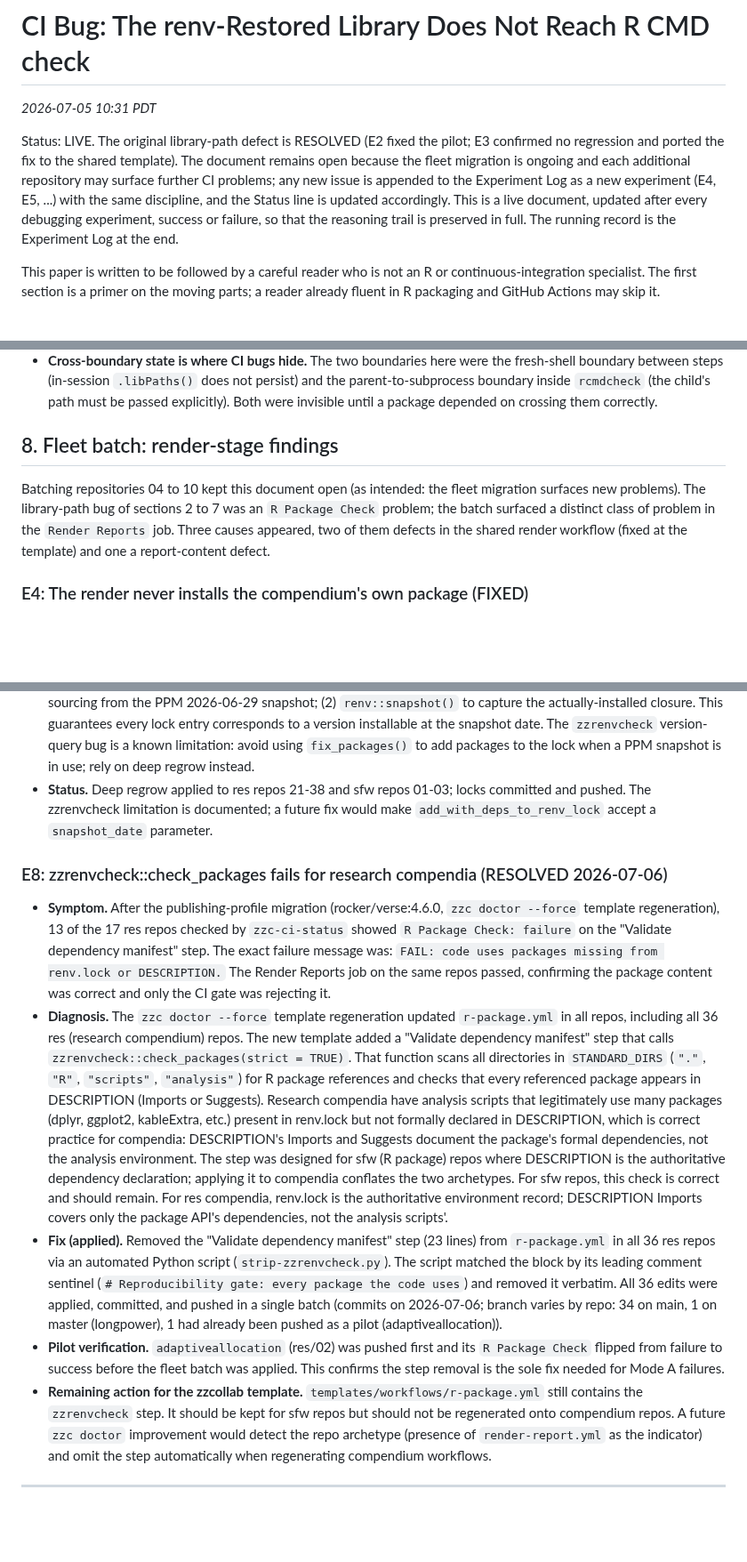
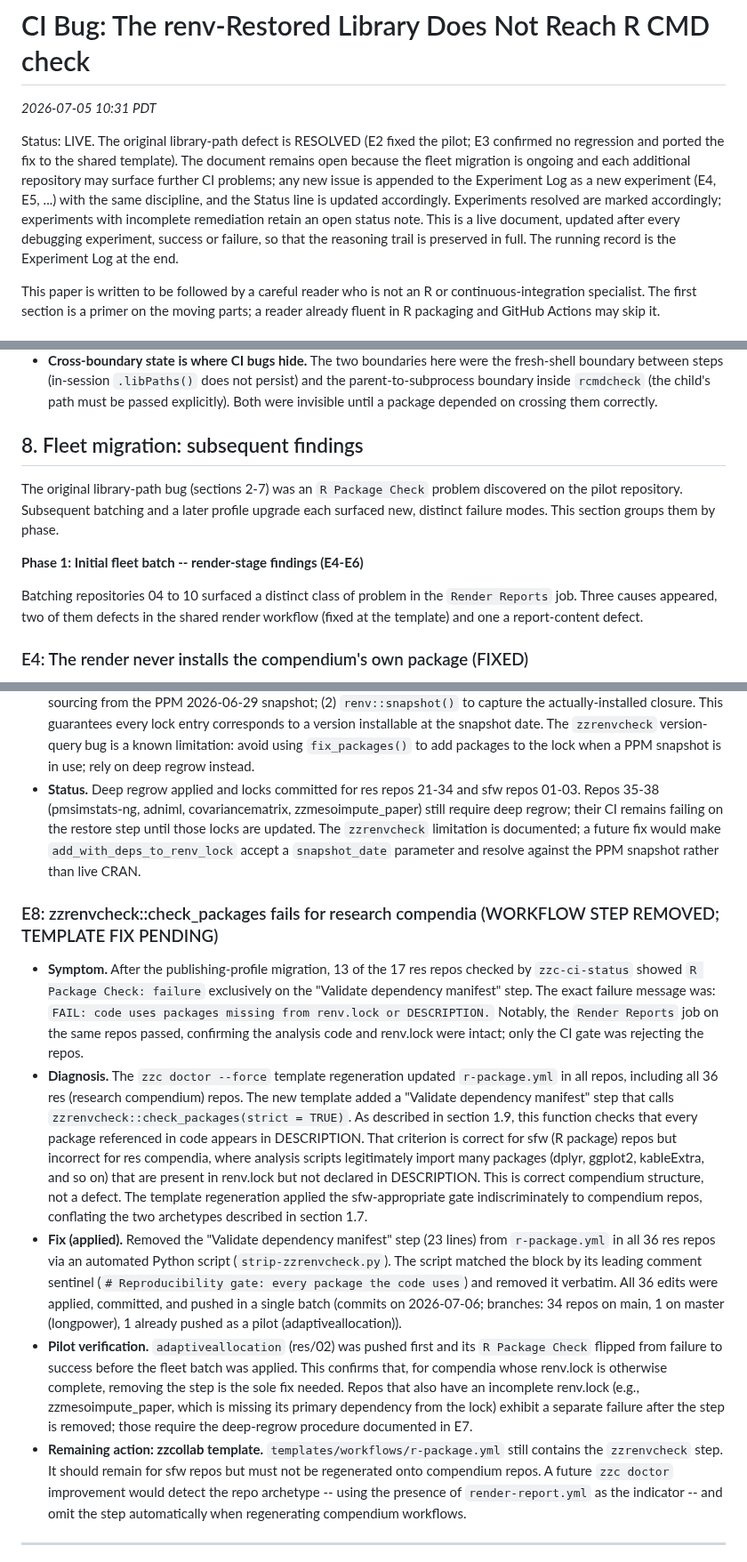
Before and after one commit to rgt47/zzcollab, a Markdown page: docs/ci-package-check-library-bug-whitepaper.md, 3 parts joined by grey strips. Shown at 89% size. Drawn GitHub-style; blank space fills up the shorter version.

Commit message:
White paper: expand moving parts (1.7-1.9); restructure section 8; fix E7/E8 status

```diff
--- a/docs/ci-package-check-library-bug-whitepaper.md
+++ b/docs/ci-package-check-library-bug-whitepaper.md
@@ -7,9 +7,11 @@ E3 confirmed no regression and ported the fix to the shared template). The
 document remains open because the fleet migration is ongoing and each additional
 repository may surface further CI problems; any new issue is appended to the
 Experiment Log as a new experiment (E4, E5, ...) with the same discipline, and
-the Status line is updated accordingly. This is a live document, updated after
-every debugging experiment, success or failure, so that the reasoning trail is
-preserved in full. The running record is the Experiment Log at the end.
+the Status line is updated accordingly. Experiments resolved are marked
+accordingly; experiments with incomplete remediation retain an open status note.
+This is a live document, updated after every debugging experiment, success or
+failure, so that the reasoning trail is preserved in full. The running record is
+the Experiment Log at the end.
 
 This paper is written to be followed by a careful reader who is not an R or
 continuous-integration specialist. The first section is a primer on the moving
@@ -401,11 +476,16 @@ Three lessons generalise beyond this bug.
   path must be passed explicitly). Both were invisible until a package depended
   on crossing them correctly.
 
-## 8. Fleet batch: render-stage findings
+## 8. Fleet migration: subsequent findings
 
-Batching repositories 04 to 10 kept this document open (as intended: the fleet
-migration surfaces new problems). The library-path bug of sections 2 to 7 was an
-`R Package Check` problem; the batch surfaced a distinct class of problem in the
+The original library-path bug (sections 2-7) was an `R Package Check` problem
+discovered on the pilot repository. Subsequent batching and a later profile
+upgrade each surfaced new, distinct failure modes. This section groups them by
+phase.
+
+**Phase 1: Initial fleet batch -- render-stage findings (E4-E6)**
+
+Batching repositories 04 to 10 surfaced a distinct class of problem in the
 `Render Reports` job. Three causes appeared, two of them defects in the shared
 render workflow (fixed at the template) and one a report-content defect.
 
@@ -503,51 +591,54 @@ by the migration.
   at the snapshot date. The `zzrenvcheck` version-query bug is a known limitation:
   avoid using `fix_packages()` to add packages to the lock when a PPM snapshot is
   in use; rely on deep regrow instead.
-- **Status.** Deep regrow applied to res repos 21-38 and sfw repos 01-03;
-  locks committed and pushed. The zzrenvcheck limitation is documented; a future
-  fix would make `add_with_deps_to_renv_lock` accept a `snapshot_date` parameter.
+- **Status.** Deep regrow applied and locks committed for res repos 21-34 and
+  sfw repos 01-03. Repos 35-38 (pmsimstats-ng, adniml, covariancematrix,
+  zzmesoimpute_paper) still require deep regrow; their CI remains failing on
+  the restore step until those locks are updated. The `zzrenvcheck` limitation
+  is documented; a future fix would make `add_with_deps_to_renv_lock` accept
+  a `snapshot_date` parameter and resolve against the PPM snapshot rather than
+  live CRAN.
 
-### E8: zzrenvcheck::check_packages fails for research compendia (RESOLVED 2026-07-06)
+### E8: zzrenvcheck::check_packages fails for research compendia (WORKFLOW STEP REMOVED; TEMPLATE FIX PENDING)
 
-- **Symptom.** After the publishing-profile migration (rocker/verse:4.6.0,
-  `zzc doctor --force` template regeneration), 13 of the 17 res repos checked by
-  `zzc-ci-status` showed `R Package Check: failure` on the "Validate dependency
-  manifest" step. The exact failure message was:
+- **Symptom.** After the publishing-profile migration, 13 of the 17 res repos
+  checked by `zzc-ci-status` showed `R Package Check: failure` exclusively on the
+  "Validate dependency manifest" step. The exact failure message was:
   `FAIL: code uses packages missing from renv.lock or DESCRIPTION.`
-  The Render Reports job on the same repos passed, confirming the package content
-  was correct and only the CI gate was rejecting it.
+  Notably, the `Render Reports` job on the same repos passed, confirming the
+  analysis code and renv.lock were intact; only the CI gate was rejecting the
+  repos.
 - **Diagnosis.** The `zzc doctor --force` template regeneration updated
   `r-package.yml` in all repos, including all 36 res (research compendium) repos.
   The new template added a "Validate dependency manifest" step that calls
-  `zzrenvcheck::check_packages(strict = TRUE)`. That function scans all directories
-  in `STANDARD_DIRS` (`"."`, `"R"`, `"scripts"`, `"analysis"`) for R package
-  references and checks that every referenced package appears in DESCRIPTION
-  (Imports or Suggests). Research compendia have analysis scripts that legitimately
-  use many packages (dplyr, ggplot2, kableExtra, etc.) present in renv.lock but
-  not formally declared in DESCRIPTION, which is correct practice for compendia:
-  DESCRIPTION's Imports and Suggests document the package's formal dependencies,
-  not the analysis environment. The step was designed for sfw (R package) repos
-  where DESCRIPTION is the authoritative dependency declaration; applying it to
-  compendia conflates the two archetypes.
-  For sfw repos, this check is correct and should remain. For res compendia, renv.lock
-  is the authoritative environment record; DESCRIPTION Imports covers only the
-  package API's dependencies, not the analysis scripts'.
+  `zzrenvcheck::check_packages(strict = TRUE)`. As described in section 1.9,
+  this function checks that every package referenced in code appears in
+  DESCRIPTION. That criterion is correct for sfw (R package) repos but incorrect
+  for res compendia, where analysis scripts legitimately import many packages
+  (dplyr, ggplot2, kableExtra, and so on) that are present in renv.lock but not
+  declared in DESCRIPTION. This is correct compendium structure, not a defect.
+  The template regeneration applied the sfw-appropriate gate indiscriminately
+  to compendium repos, conflating the two archetypes described in section 1.7.
 - **Fix (applied).** Removed the "Validate dependency manifest" step (23 lines)
   from `r-package.yml` in all 36 res repos via an automated Python script
   (`strip-zzrenvcheck.py`). The script matched the block by its leading comment
-  sentinel (`# Reproducibility gate: every package the code uses`) and removed it
-  verbatim. All 36 edits were applied, committed, and pushed in a single batch
-  (commits on 2026-07-06; branch varies by repo: 34 on main, 1 on master
-  (longpower), 1 had already been pushed as a pilot (adaptiveallocation)).
-- **Pilot verification.** `adaptiveallocation` (res/02) was pushed first
-  and its `R Package Check` flipped from failure to success before the fleet
-  batch was applied. This confirms the step removal is the sole fix needed for
-  Mode A failures.
-- **Remaining action for the zzcollab template.** `templates/workflows/r-package.yml`
-  still contains the `zzrenvcheck` step. It should be kept for sfw repos but
-  should not be regenerated onto compendium repos. A future `zzc doctor` improvement
-  would detect the repo archetype (presence of `render-report.yml` as the indicator)
-  and omit the step automatically when regenerating compendium workflows.
+  sentinel (`# Reproducibility gate: every package the code uses`) and removed
+  it verbatim. All 36 edits were applied, committed, and pushed in a single
+  batch (commits on 2026-07-06; branches: 34 repos on main, 1 on master
+  (longpower), 1 already pushed as a pilot (adaptiveallocation)).
+- **Pilot verification.** `adaptiveallocation` (res/02) was pushed first and its
+  `R Package Check` flipped from failure to success before the fleet batch was
+  applied. This confirms that, for compendia whose renv.lock is otherwise
+  complete, removing the step is the sole fix needed. Repos that also have an
+  incomplete renv.lock (e.g., zzmesoimpute_paper, which is missing its primary
+  dependency from the lock) exhibit a separate failure after the step is removed;
+  those require the deep-regrow procedure documented in E7.
+- **Remaining action: zzcollab template.** `templates/workflows/r-package.yml`
+  still contains the `zzrenvcheck` step. It should remain for sfw repos but must
+  not be regenerated onto compendium repos. A future `zzc doctor` improvement
+  would detect the repo archetype -- using the presence of `render-report.yml`
+  as the indicator -- and omit the step automatically when regenerating
+  compendium workflows.
 
 ---
 
```
Also changed, not shown: other parts of docs/ci-package-check-library-bug-whitepaper.md (+83 -2 lines).
